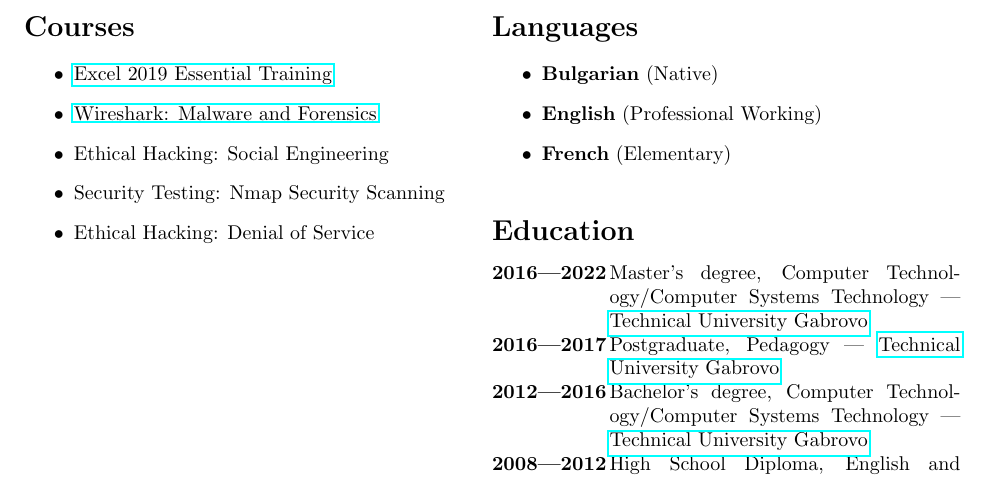
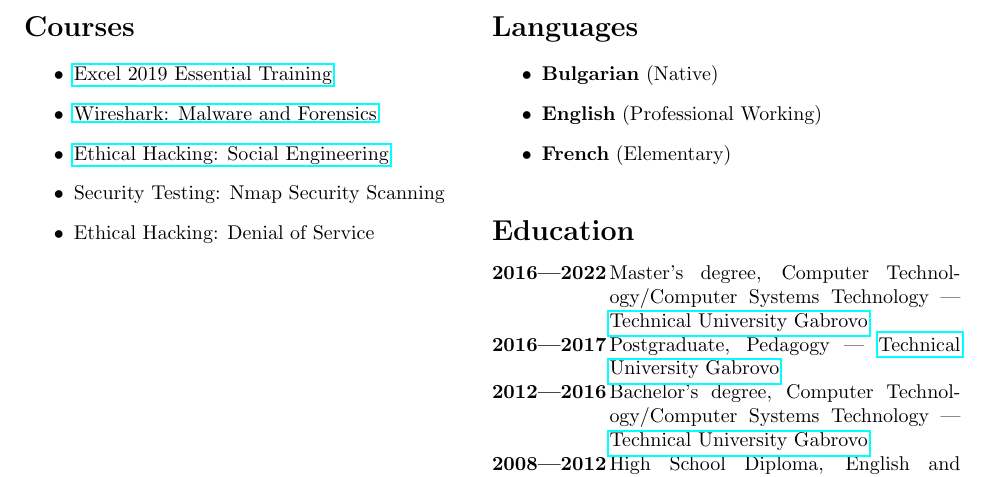
Before and after one commit to svetlyobg/LaTeX-CV, a LaTeX CV (CV.tex): part of page 1 of 3, cut so that both start at the same text. Compiled offline with pdfLaTeX.

Commit message:
Ethical Hacking: Social Engineering

```diff
--- a/CV.tex
+++ b/CV.tex
@@ -37,9 +37,9 @@
 		\begin{itemize}
 			\item \href{https://raw.githubusercontent.com/svetlyobg/LaTeX-CV/main/Excel%202019%20Essential%20Training.png}{Excel 2019 Essential Training}
 			\item \href {https://raw.githubusercontent.com/svetlyobg/LaTeX-CV/main/Wireshark%20Malware%20and%20Forensics.png}{Wireshark: Malware and Forensics}
-			\item {Ethical Hacking: Social Engineering}
-			\item Security Testing: Nmap Security Scanning
-			\item Ethical Hacking: Denial of Service
+			\item \href{https://raw.githubusercontent.com/svetlyobg/LaTeX-CV/main/EthicalHackingSocialEngineering.png}{Ethical Hacking: Social Engineering}
+			\item \href{}{Security Testing: Nmap Security Scanning}
+			\item \href{}{Ethical Hacking: Denial of Service}
 		\end{itemize}
 	\end{minipage}%
 	\begin{minipage}[t]{0.5\textwidth}
```
Also changed, not shown: CV.pdf, EthicalHackingSocialEngineering.png (added), 1 other file.
